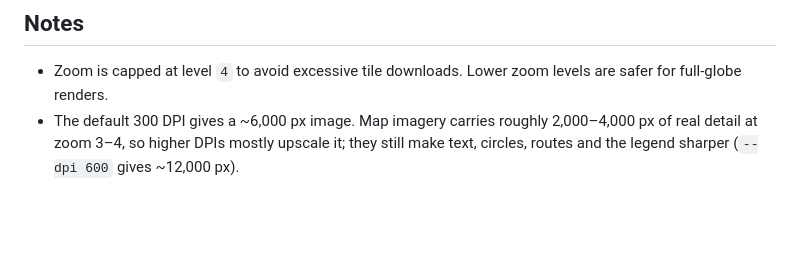
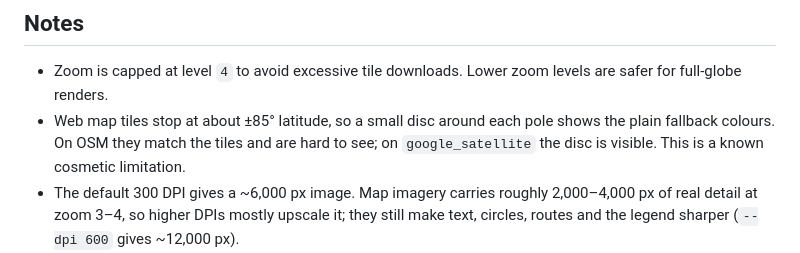
Before and after one commit to filipok/orthographic-projection, a Markdown page: README.md, the part around the change. Drawn GitHub-style; blank space fills up the shorter version.

```diff
--- a/README.md
+++ b/README.md
@@ -200,6 +200,7 @@ The suite runs fully offline. `tests/conftest.py` blocks any connection to a non
 ## Notes
 
 - Zoom is capped at level `4` to avoid excessive tile downloads. Lower zoom levels are safer for full-globe renders.
+- Web map tiles stop at about ±85° latitude, so a small disc around each pole shows the plain fallback colours. On OSM they match the tiles and are hard to see; on `google_satellite` the disc is visible. This is a known cosmetic limitation.
 - The default 300 DPI gives a ~6,000 px image. Map imagery carries roughly 2,000–4,000 px of real detail at zoom 3–4, so higher DPIs mostly upscale it; they still make text, circles, routes and the legend sharper (`--dpi 600` gives ~12,000 px).
 - Output uses `bbox_inches="tight"` and `transparent=True`, so the resulting PNG has minimal padding around the globe.
 - Google tile backends depend on Cartopy tile services and may be subject to provider availability or usage limits.
```
Also changed, not shown: ADVERSARIAL_REVIEW.md (+16 -3 lines).
